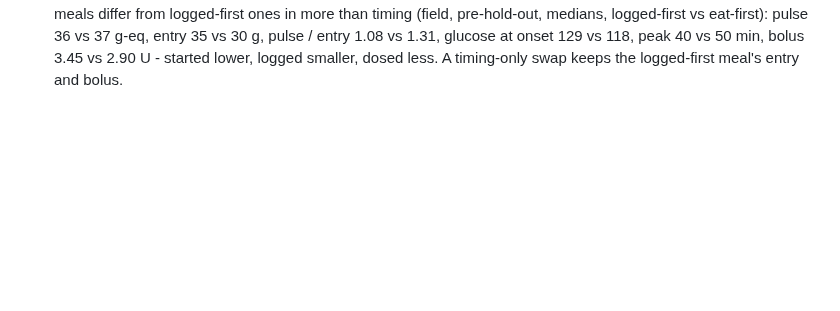
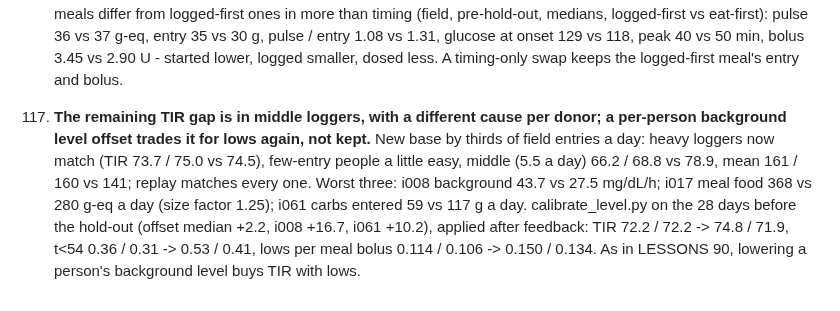
Before and after one commit to loopkitdev/LoopEval, a Markdown page: docs/ice/LESSONS.md, the part around the change. Drawn GitHub-style; blank space fills up the shorter version.

Commit message:
ice: lesson 117 (middle loggers; per-person level offset not kept)
Co-Authored-By: Claude Opus 5.5 (1M context) <noreply@anthropic.com>
Claude-Session: https://claude.ai/code/session_01ALmkCmbTibeqF2qmwFE7ZE

```diff
--- a/docs/ice/LESSONS.md
+++ b/docs/ice/LESSONS.md
@@ -1096,3 +1096,10 @@ Method lessons from building the ICE generator. Each one cost time; the run dire
     timing (field, pre-hold-out, medians, logged-first vs eat-first): pulse 36 vs 37 g-eq, entry 35 vs 30 g, pulse / entry
     1.08 vs 1.31, glucose at onset 129 vs 118, peak 40 vs 50 min, bolus 3.45 vs 2.90 U - started lower, logged smaller,
     dosed less. A timing-only swap keeps the logged-first meal's entry and bolus.
+117. **The remaining TIR gap is in middle loggers, with a different cause per donor; a per-person background level offset
+    trades it for lows again, not kept.** New base by thirds of field entries a day: heavy loggers now match (TIR 73.7 / 75.0
+    vs 74.5), few-entry people a little easy, middle (5.5 a day) 66.2 / 68.8 vs 78.9, mean 161 / 160 vs 141; replay matches
+    every one. Worst three: i008 background 43.7 vs 27.5 mg/dL/h; i017 meal food 368 vs 280 g-eq a day (size factor 1.25);
+    i061 carbs entered 59 vs 117 g a day. calibrate_level.py on the 28 days before the hold-out (offset median +2.2, i008
+    +16.7, i061 +10.2), applied after feedback: TIR 72.2 / 72.2 -> 74.8 / 71.9, t<54 0.36 / 0.31 -> 0.53 / 0.41, lows per
+    meal bolus 0.114 / 0.106 -> 0.150 / 0.134. As in LESSONS 90, lowering a person's background level buys TIR with lows.
```
